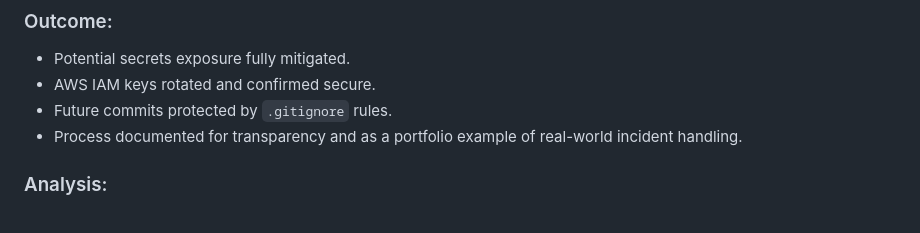
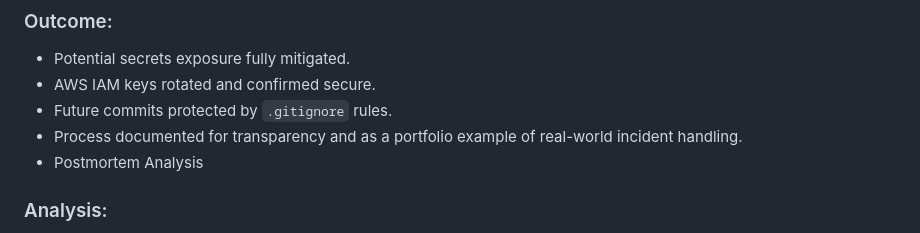
Before and after one commit to MylesJMoore/ChestnutHill, a Markdown page: infra/terraform/Chestnut Hill Infrastructure Document.md, the part around the change. Drawn GitHub-style.

Commit message:
Updated readme again

```diff
--- a/infra/terraform/Chestnut Hill Infrastructure Document.md
+++ b/infra/terraform/Chestnut Hill Infrastructure Document.md
@@ -118,6 +118,7 @@ Seeing the `hello` output confirmed that our remote backend is working exactly a
 - AWS IAM keys rotated and confirmed secure.
 - Future commits protected by `.gitignore` rules.
 - Process documented for transparency and as a portfolio example of real-world incident handling.
+- Postmortem Analysis
 
 ### Analysis:
 
```
